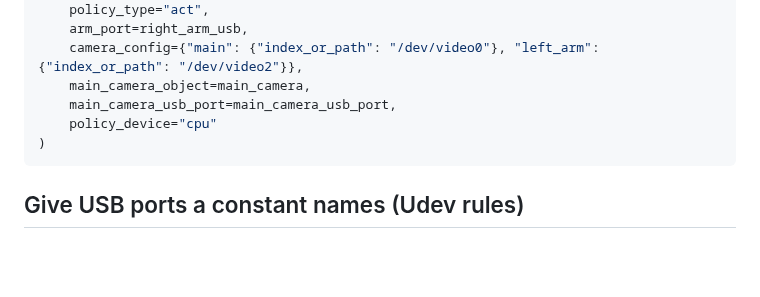
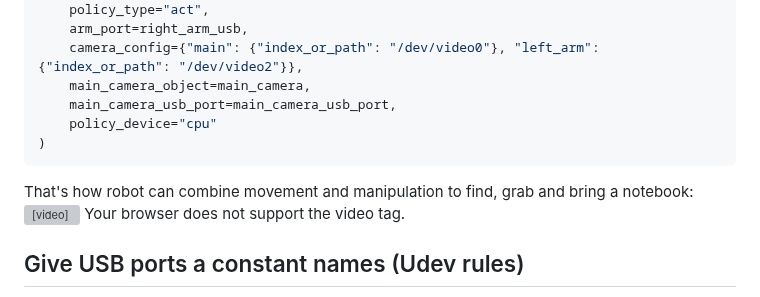
Before and after one commit to Grigorij-Dudnik/RoboCrew, a Markdown page: README.md, the part around the change. Drawn GitHub-style; blank space fills up the shorter version; grey boxes are pictures that could not be loaded.

Commit message:
added video to readme

````diff
--- a/README.md
+++ b/README.md
@@ -113,6 +113,13 @@ grab_a_cup = create_vla_single_arm_manipulation(
 )
 ```
 
+That's how robot can combine movement and manipulation to find, grab and bring a notebook:
+<video width="100%" controls>
+  <source src="https://github.com/user-attachments/assets/faf375cf-d29a-4b1b-b0b1-da474c7006fe" type="video/mp4">
+  Your browser does not support the video tag.
+</video>
+
+
 ## Give USB ports a constant names (Udev rules)
 To ensure your robot's components (cameras, arms, etc.) are always mapped to the same device paths, run the following script to generate udev rules:
 
````
